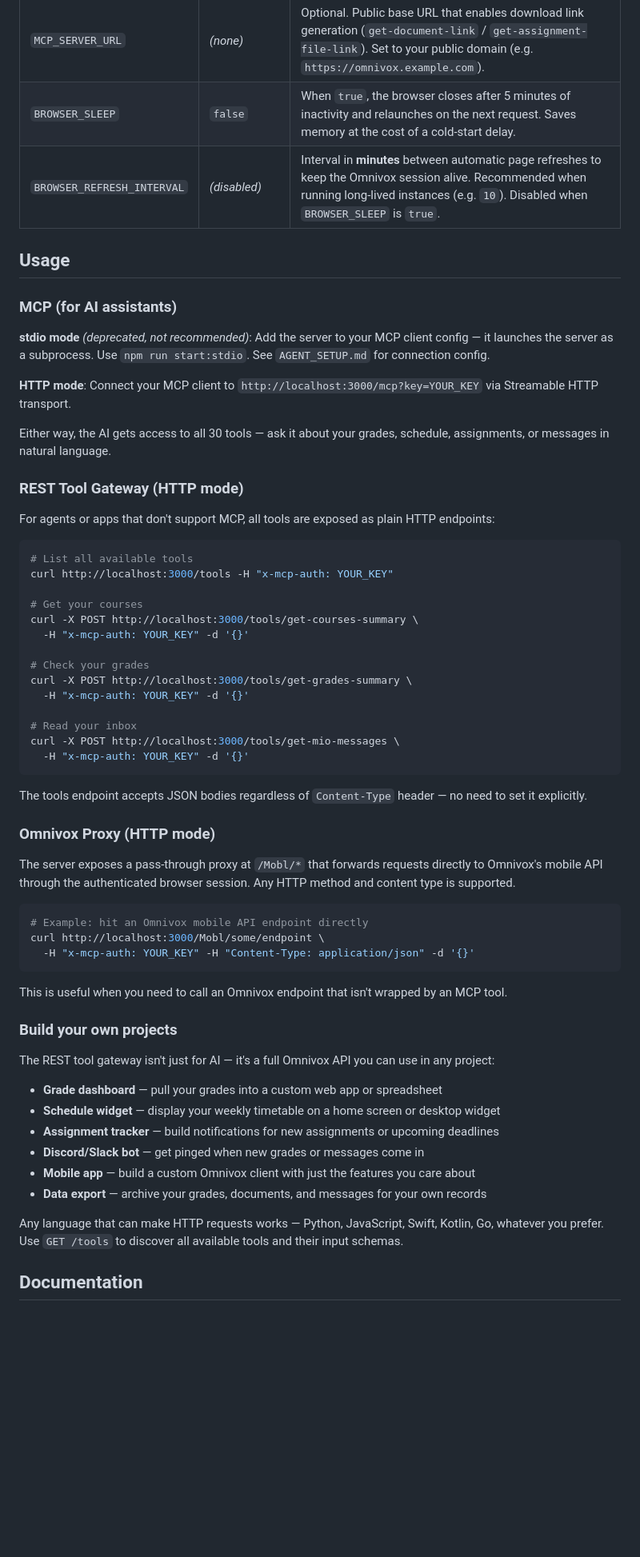
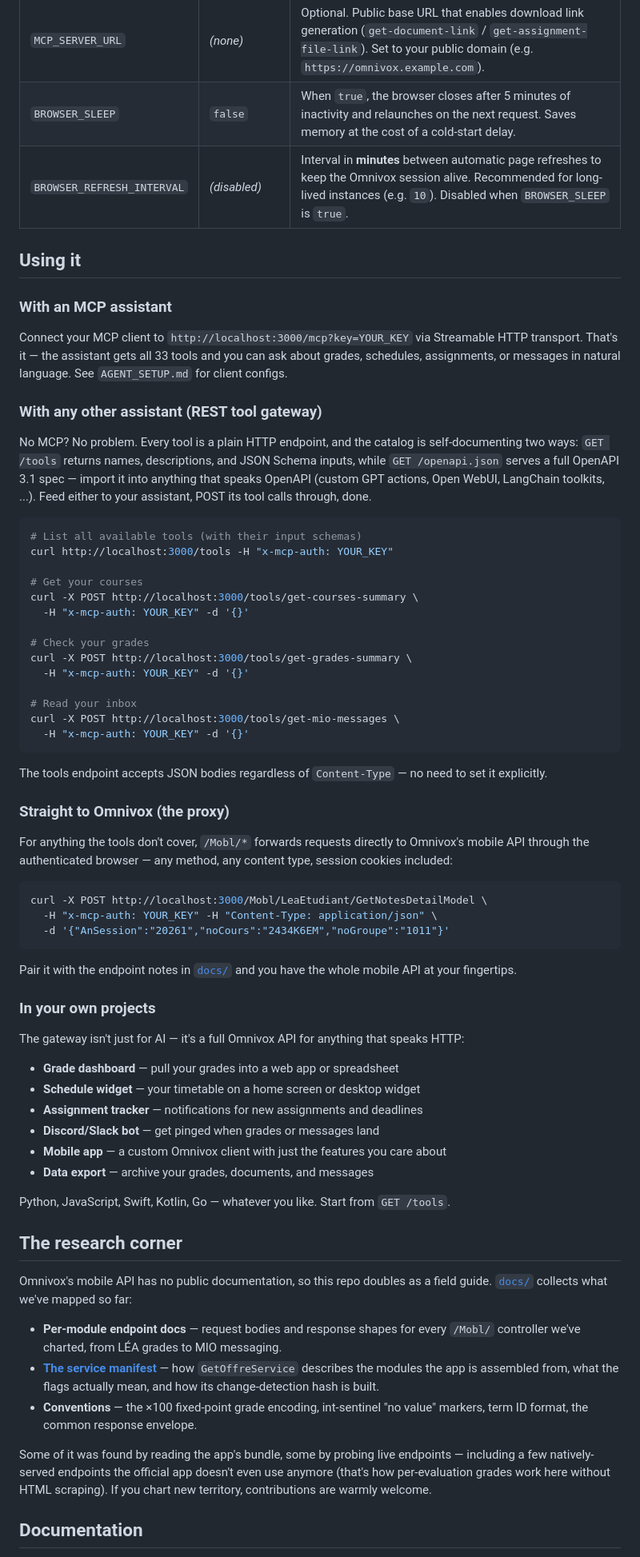
Before and after one commit to Beat-YT/omnivox-mcp, a Markdown page: README.md, the part around one of its changes. Shown at 80% size. GitHub-like rendering; blank space fills up the shorter version.

````diff
--- a/README.md
+++ b/README.md
@@ -61,24 +68,20 @@ Set these as environment variables or in a `.env` file at the project root:
 | `OMNIVOX_DATA_DIR` | `~/.omnivox` | Data directory for config, cookies, browser profile, and access key |
 | `MCP_SERVER_URL` | *(none)* | Optional. Public base URL that enables download link generation (`get-document-link` / `get-assignment-file-link`). Set to your public domain (e.g. `https://omnivox.example.com`). |
 | `BROWSER_SLEEP` | `false` | When `true`, the browser closes after 5 minutes of inactivity and relaunches on the next request. Saves memory at the cost of a cold-start delay. |
-| `BROWSER_REFRESH_INTERVAL` | *(disabled)* | Interval in **minutes** between automatic page refreshes to keep the Omnivox session alive. Recommended when running long-lived instances (e.g. `10`). Disabled when `BROWSER_SLEEP` is `true`. |
+| `BROWSER_REFRESH_INTERVAL` | *(disabled)* | Interval in **minutes** between automatic page refreshes to keep the Omnivox session alive. Recommended for long-lived instances (e.g. `10`). Disabled when `BROWSER_SLEEP` is `true`. |
 
-## Usage
+## Using it
 
-### MCP (for AI assistants)
+### With an MCP assistant
 
-**stdio mode** *(deprecated, not recommended)*: Add the server to your MCP client config — it launches the server as a subprocess. Use `npm run start:stdio`. See `AGENT_SETUP.md` for connection config.
+Connect your MCP client to `http://localhost:3000/mcp?key=YOUR_KEY` via Streamable HTTP transport. That's it — the assistant gets all 33 tools and you can ask about grades, schedules, assignments, or messages in natural language. See `AGENT_SETUP.md` for client configs.
 
-**HTTP mode**: Connect your MCP client to `http://localhost:3000/mcp?key=YOUR_KEY` via Streamable HTTP transport.
+### With any other assistant (REST tool gateway)
 
-Either way, the AI gets access to all 30 tools — ask it about your grades, schedule, assignments, or messages in natural language.
-
-### REST Tool Gateway (HTTP mode)
-
-For agents or apps that don't support MCP, all tools are exposed as plain HTTP endpoints:
+No MCP? No problem. Every tool is a plain HTTP endpoint, and the catalog is self-documenting two ways: `GET /tools` returns names, descriptions, and JSON Schema inputs, while `GET /openapi.json` serves a full OpenAPI 3.1 spec — import it into anything that speaks OpenAPI (custom GPT actions, Open WebUI, LangChain toolkits, ...). Feed either to your assistant, POST its tool calls through, done.
 
 ```bash
-# List all available tools
+# List all available tools (with their input schemas)
 curl http://localhost:3000/tools -H "x-mcp-auth: YOUR_KEY"
 
 # Get your courses
@@ -94,32 +97,42 @@ curl -X POST http://localhost:3000/tools/get-mio-messages \
   -H "x-mcp-auth: YOUR_KEY" -d '{}'
 ```
 
-The tools endpoint accepts JSON bodies regardless of `Content-Type` header — no need to set it explicitly.
+The tools endpoint accepts JSON bodies regardless of `Content-Type` — no need to set it explicitly.
 
-### Omnivox Proxy (HTTP mode)
+### Straight to Omnivox (the proxy)
 
-The server exposes a pass-through proxy at `/Mobl/*` that forwards requests directly to Omnivox's mobile API through the authenticated browser session. Any HTTP method and content type is supported.
+For anything the tools don't cover, `/Mobl/*` forwards requests directly to Omnivox's mobile API through the authenticated browser — any method, any content type, session cookies included:
 
 ```bash
-# Example: hit an Omnivox mobile API endpoint directly
-curl http://localhost:3000/Mobl/some/endpoint \
-  -H "x-mcp-auth: YOUR_KEY" -H "Content-Type: application/json" -d '{}'
+curl -X POST http://localhost:3000/Mobl/LeaEtudiant/GetNotesDetailModel \
+  -H "x-mcp-auth: YOUR_KEY" -H "Content-Type: application/json" \
+  -d '{"AnSession":"20261","noCours":"2434K6EM","noGroupe":"1011"}'
 ```
 
-This is useful when you need to call an Omnivox endpoint that isn't wrapped by an MCP tool.
+Pair it with the endpoint notes in [`docs/`](docs/README.md) and you have the whole mobile API at your fingertips.
 
-### Build your own projects
+### In your own projects
 
-The REST tool gateway isn't just for AI — it's a full Omnivox API you can use in any project:
+The gateway isn't just for AI — it's a full Omnivox API for anything that speaks HTTP:
 
-- **Grade dashboard** — pull your grades into a custom web app or spreadsheet
-- **Schedule widget** — display your weekly timetable on a home screen or desktop widget
-- **Assignment tracker** — build notifications for new assignments or upcoming deadlines
-- **Discord/Slack bot** — get pinged when new grades or messages come in
-- **Mobile app** — build a custom Omnivox client with just the features you care about
-- **Data export** — archive your grades, documents, and messages for your own records
+- **Grade dashboard** — pull your grades into a web app or spreadsheet
+- **Schedule widget** — your timetable on a home screen or desktop widget
+- **Assignment tracker** — notifications for new assignments and deadlines
+- **Discord/Slack bot** — get pinged when grades or messages land
+- **Mobile app** — a custom Omnivox client with just the features you care about
+- **Data export** — archive your grades, documents, and messages
 
-Any language that can make HTTP requests works — Python, JavaScript, Swift, Kotlin, Go, whatever you prefer. Use `GET /tools` to discover all available tools and their input schemas.
+Python, JavaScript, Swift, Kotlin, Go — whatever you like. Start from `GET /tools`.
+
+## The research corner
+
+Omnivox's mobile API has no public documentation, so this repo doubles as a field guide. [`docs/`](docs/README.md) collects what we've mapped so far:
+
+- **Per-module endpoint docs** — request bodies and response shapes for every `/Mobl/` controller we've charted, from LÉA grades to MIO messaging.
+- **[The service manifest](docs/services.md)** — how `GetOffreService` describes the modules the app is assembled from, what the flags actually mean, and how its change-detection hash is built.
+- **Conventions** — the ×100 fixed-point grade encoding, int-sentinel "no value" markers, term ID format, the common response envelope.
+
+Some of it was found by reading the app's bundle, some by probing live endpoints — including a few natively-served endpoints the official app doesn't even use anymore (that's how per-evaluation grades work here without HTML scraping). If you chart new territory, contributions are warmly welcome.
 
 ## Documentation
 
````
Also changed, not shown: other parts of README.md (+60 -33 lines).
